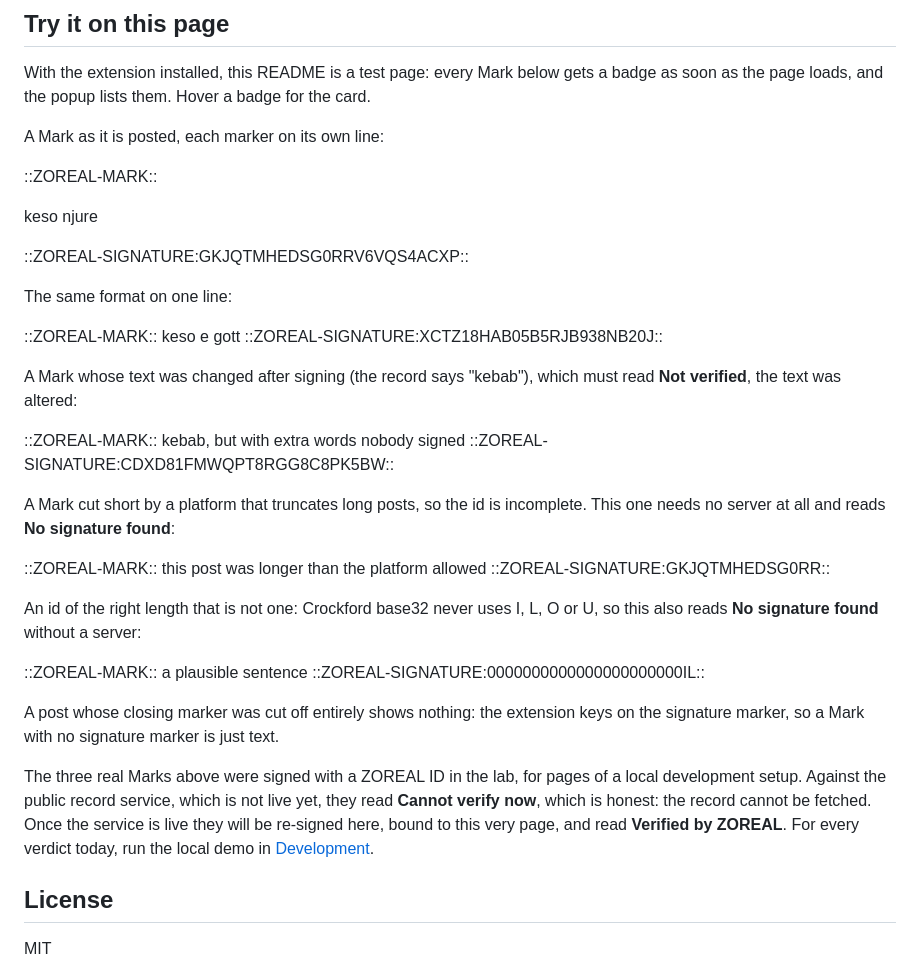
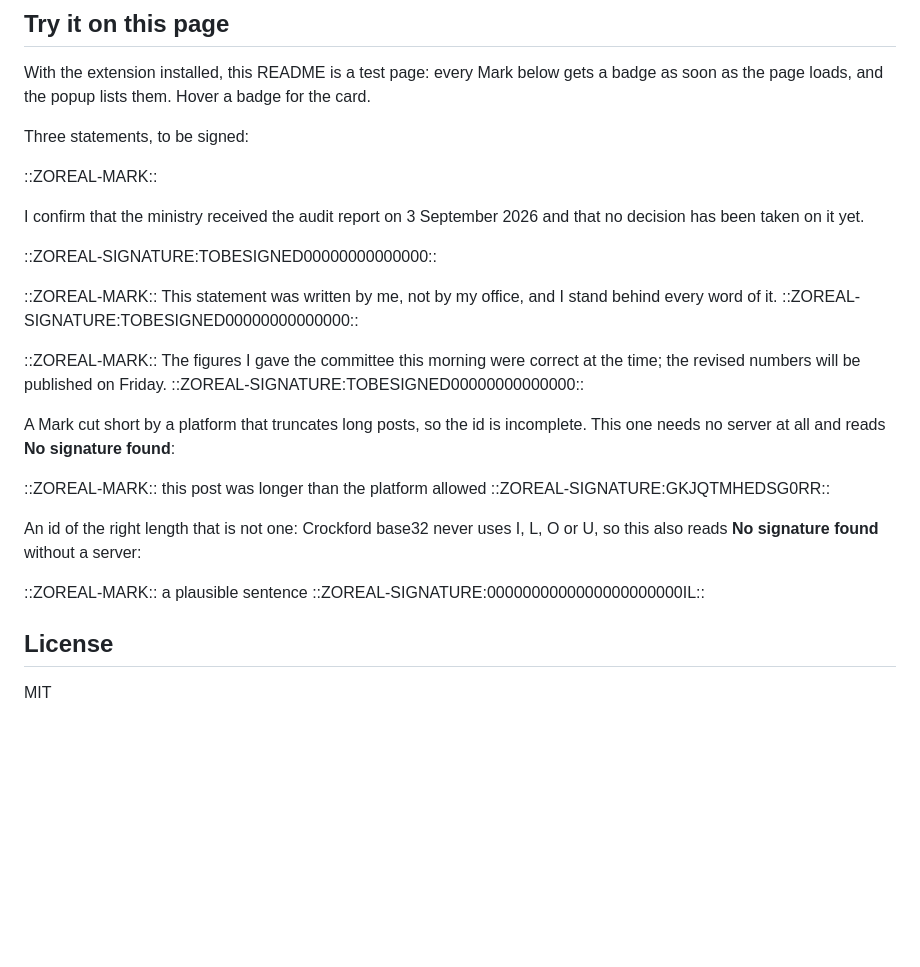
Before and after one commit to Bynn-Intelligence/zoreal-mark-chrome, a Markdown page: README.md, the part around the change. Drawn GitHub-style; blank space fills up the shorter version.

Commit message:
README: the three statements, to be signed

```diff
--- a/README.md
+++ b/README.md
@@ -291,22 +291,17 @@ unless you turn sighting reports on.
 With the extension installed, this README is a test page: every Mark below gets a badge
 as soon as the page loads, and the popup lists them. Hover a badge for the card.
 
-A Mark as it is posted, each marker on its own line:
+Three statements, to be signed:
 
 ::ZOREAL-MARK::
 
-keso njure
+I confirm that the ministry received the audit report on 3 September 2026 and that no decision has been taken on it yet.
 
-::ZOREAL-SIGNATURE:GKJQTMHEDSG0RRV6VQS4ACXP::
+::ZOREAL-SIGNATURE:TOBESIGNED00000000000000::
 
-The same format on one line:
+::ZOREAL-MARK:: This statement was written by me, not by my office, and I stand behind every word of it. ::ZOREAL-SIGNATURE:TOBESIGNED00000000000000::
 
-::ZOREAL-MARK:: keso e gott ::ZOREAL-SIGNATURE:XCTZ18HAB05B5RJB938NB20J::
-
-A Mark whose text was changed after signing (the record says "kebab"), which must read
-**Not verified**, the text was altered:
-
-::ZOREAL-MARK:: kebab, but with extra words nobody signed ::ZOREAL-SIGNATURE:CDXD81FMWQPT8RGG8C8PK5BW::
+::ZOREAL-MARK:: The figures I gave the committee this morning were correct at the time; the revised numbers will be published on Friday. ::ZOREAL-SIGNATURE:TOBESIGNED00000000000000::
 
 A Mark cut short by a platform that truncates long posts, so the id is incomplete. This
 one needs no server at all and reads **No signature found**:
@@ -318,15 +313,6 @@ this also reads **No signature found** without a server:
 
 ::ZOREAL-MARK:: a plausible sentence ::ZOREAL-SIGNATURE:0000000000000000000000IL::
 
-A post whose closing marker was cut off entirely shows nothing: the extension keys on
-the signature marker, so a Mark with no signature marker is just text.
-
-The three real Marks above were signed with a ZOREAL ID in the lab, for pages of a local
-development setup. Against the public record service, which is not live yet, they read
-**Cannot verify now**, which is honest: the record cannot be fetched. Once the service is
-live they will be re-signed here, bound to this very page, and read **Verified by
-ZOREAL**. For every verdict today, run the local demo in [Development](#development).
-
 ## License
 
 MIT
```
